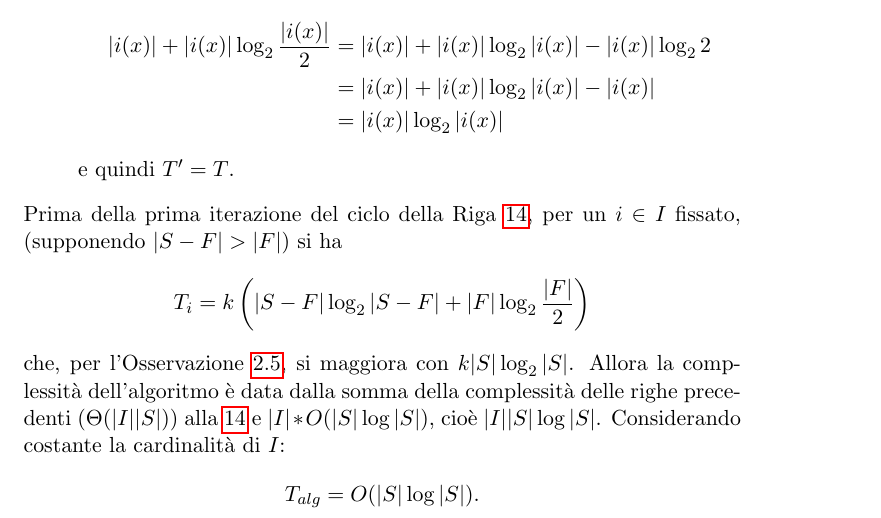
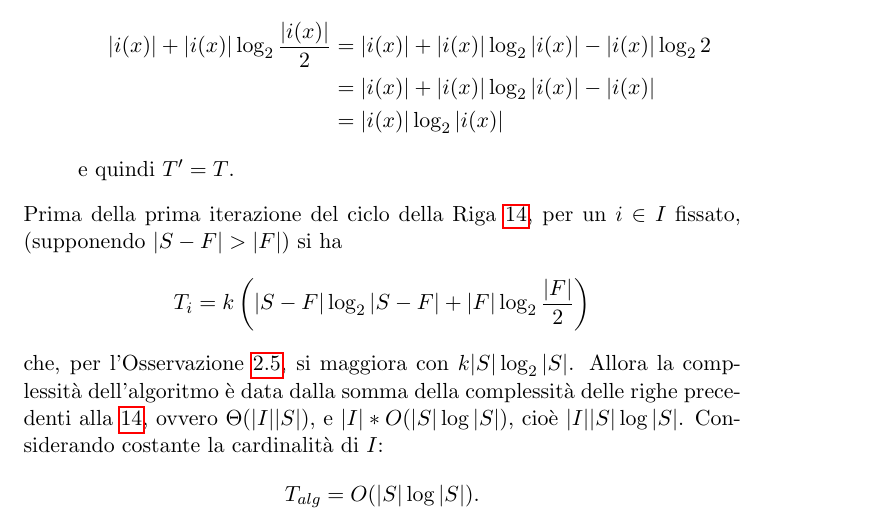
Before and after one commit to fandreuz/bsc-thesis, a LaTeX document (LaTex/document.tex, which reads LaTex/tex/sezione2/file.tex): part of page 31 of 32, cut so that both start at the same text. Compiled offline with pdfLaTeX.

Commit message:
riformulazione

```diff
--- a/LaTex/tex/sezione2/file.tex
+++ b/LaTex/tex/sezione2/file.tex
@@ -368,7 +368,7 @@ Prima della prima iterazione del ciclo della Riga \ref{alg:hop_ciclo_infinito},
 \begin{gather*}
     T_i = k\left(|S-F|\log_2|S-F| + |F|\log_2\frac{|F|}{2}\right)
 \end{gather*}
-che, per l'Osservazione \ref{obs:log}, si maggiora con $k |S|\log_2|S|$. Allora la complessità dell'algoritmo è data dalla somma della complessità delle righe precedenti ($\Theta(|I||S|)$) alla \ref{alg:hop_ciclo_infinito} e $|I| * O(|S|\log|S|)$, cioè $|I||S|\log|S|$. Considerando costante la cardinalità di $I$:
+che, per l'Osservazione \ref{obs:log}, si maggiora con $k |S|\log_2|S|$. Allora la complessità dell'algoritmo è data dalla somma della complessità delle righe precedenti alla \ref{alg:hop_ciclo_infinito}, ovvero $\Theta(|I||S|)$, e $|I| * O(|S|\log|S|)$, cioè $|I||S|\log|S|$. Considerando costante la cardinalità di $I$:
 \begin{gather*}
     T_{alg} = O(|S|\log|S|).
 \end{gather*}
```
Also changed, not shown: LaTex/document.pdf.
